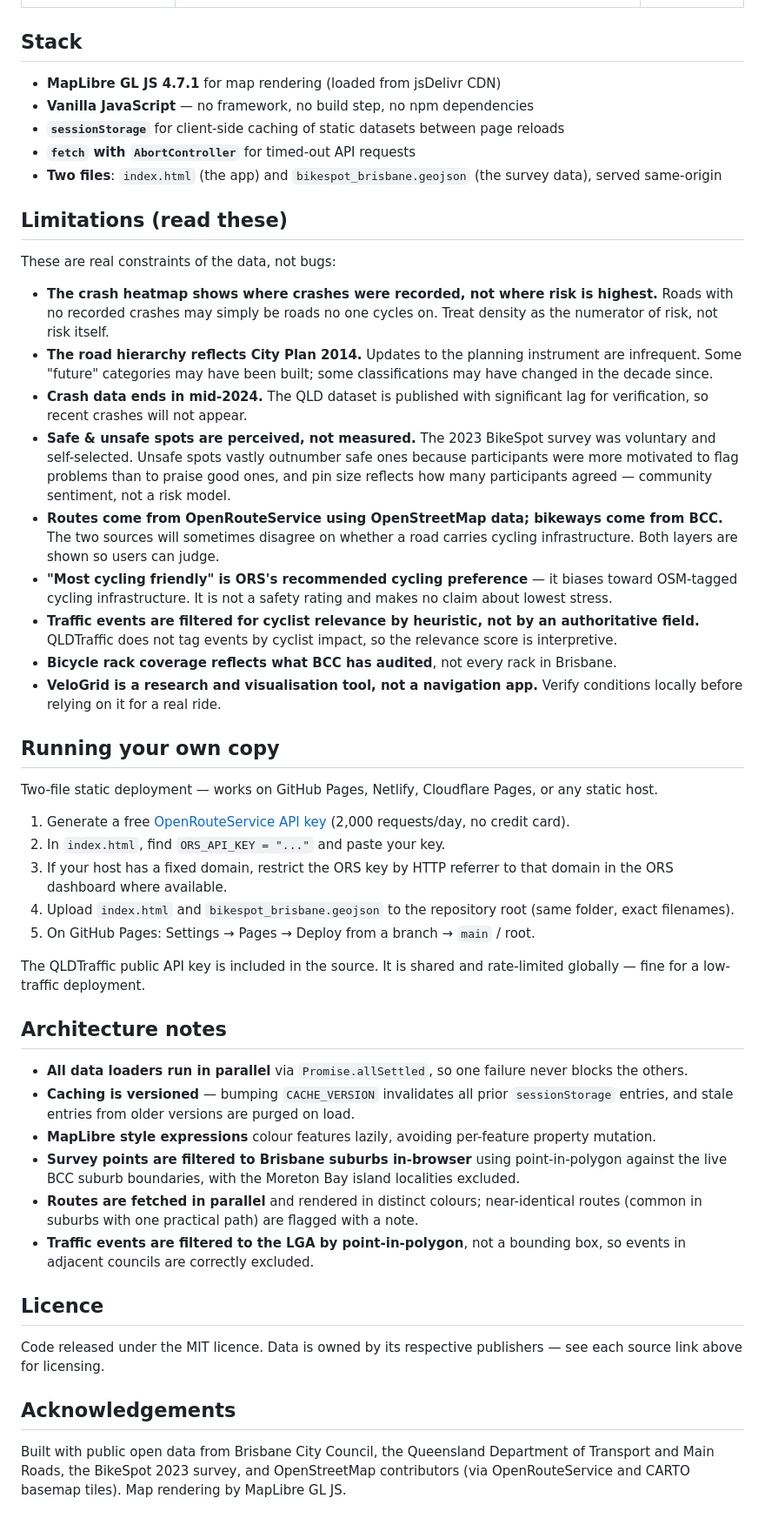
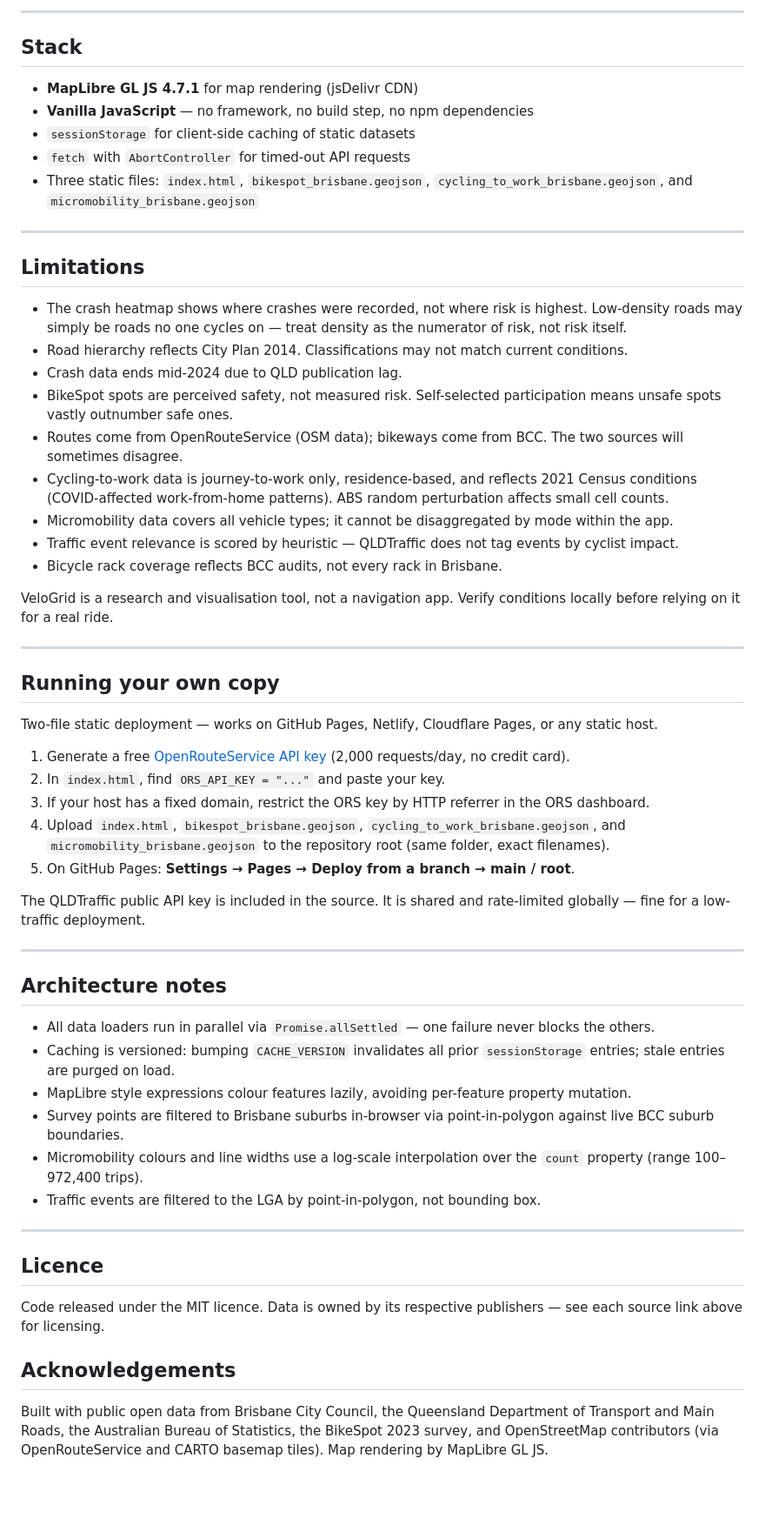
Before and after one commit to tilly4064/velogrid, a Markdown page: README.md, the part around one of its changes. Shown at 87% size. Rendered like a GitHub page; blank space fills up the shorter version.

```diff
--- a/README.md
+++ b/README.md
@@ -50,25 +56,30 @@ All data is loaded live from public APIs at page load, except the BikeSpot surve
+---
 
 ## Stack
 
-- **MapLibre GL JS 4.7.1** for map rendering (loaded from jsDelivr CDN)
+- **MapLibre GL JS 4.7.1** for map rendering (jsDelivr CDN)
 - **Vanilla JavaScript** — no framework, no build step, no npm dependencies
-- **`sessionStorage`** for client-side caching of static datasets between page reloads
-- **`fetch` with `AbortController`** for timed-out API requests
-- **Two files**: `index.html` (the app) and `bikespot_brisbane.geojson` (the survey data), served same-origin
+- `sessionStorage` for client-side caching of static datasets
+- `fetch` with `AbortController` for timed-out API requests
+- Three static files: `index.html`, `bikespot_brisbane.geojson`, `cycling_to_work_brisbane.geojson`, and `micromobility_brisbane.geojson`
 
-## Limitations (read these)
+---
 
-These are real constraints of the data, not bugs:
+## Limitations
 
-- **The crash heatmap shows where crashes were recorded, not where risk is highest.** Roads with no recorded crashes may simply be roads no one cycles on. Treat density as the numerator of risk, not risk itself.
-- **The road hierarchy reflects City Plan 2014.** Updates to the planning instrument are infrequent. Some "future" categories may have been built; some classifications may have changed in the decade since.
-- **Crash data ends in mid-2024.** The QLD dataset is published with significant lag for verification, so recent crashes will not appear.
-- **Safe & unsafe spots are perceived, not measured.** The 2023 BikeSpot survey was voluntary and self-selected. Unsafe spots vastly outnumber safe ones because participants were more motivated to flag problems than to praise good ones, and pin size reflects how many participants agreed — community sentiment, not a risk model.
-- **Routes come from OpenRouteService using OpenStreetMap data; bikeways come from BCC.** The two sources will sometimes disagree on whether a road carries cycling infrastructure. Both layers are shown so users can judge.
-- **"Most cycling friendly" is ORS's recommended cycling preference** — it biases toward OSM-tagged cycling infrastructure. It is not a safety rating and makes no claim about lowest stress.
-- **Traffic events are filtered for cyclist relevance by heuristic, not by an authoritative field.** QLDTraffic does not tag events by cyclist impact, so the relevance score is interpretive.
-- **Bicycle rack coverage reflects what BCC has audited**, not every rack in Brisbane.
-- **VeloGrid is a research and visualisation tool, not a navigation app.** Verify conditions locally before relying on it for a real ride.
+- The crash heatmap shows where crashes were recorded, not where risk is highest. Low-density roads may simply be roads no one cycles on — treat density as the numerator of risk, not risk itself.
+- Road hierarchy reflects City Plan 2014. Classifications may not match current conditions.
+- Crash data ends mid-2024 due to QLD publication lag.
+- BikeSpot spots are perceived safety, not measured risk. Self-selected participation means unsafe spots vastly outnumber safe ones.
+- Routes come from OpenRouteService (OSM data); bikeways come from BCC. The two sources will sometimes disagree.
+- Cycling-to-work data is journey-to-work only, residence-based, and reflects 2021 Census conditions (COVID-affected work-from-home patterns). ABS random perturbation affects small cell counts.
+- Micromobility data covers all vehicle types; it cannot be disaggregated by mode within the app.
+- Traffic event relevance is scored by heuristic — QLDTraffic does not tag events by cyclist impact.
+- Bicycle rack coverage reflects BCC audits, not every rack in Brisbane.
+
+VeloGrid is a research and visualisation tool, not a navigation app. Verify conditions locally before relying on it for a real ride.
+
+---
 
 ## Running your own copy
 
@@ -78,18 +89,22 @@ Two-file static deployment — works on GitHub Pages, Netlify, Cloudflare Pages,
 2. In `index.html`, find `ORS_API_KEY = "..."` and paste your key.
-3. If your host has a fixed domain, restrict the ORS key by HTTP referrer to that domain in the ORS dashboard where available.
-4. Upload `index.html` and `bikespot_brisbane.geojson` to the repository root (same folder, exact filenames).
-5. On GitHub Pages: Settings → Pages → Deploy from a branch → `main` / root.
+3. If your host has a fixed domain, restrict the ORS key by HTTP referrer in the ORS dashboard.
+4. Upload `index.html`, `bikespot_brisbane.geojson`, `cycling_to_work_brisbane.geojson`, and `micromobility_brisbane.geojson` to the repository root (same folder, exact filenames).
+5. On GitHub Pages: **Settings → Pages → Deploy from a branch → main / root**.
 
 The QLDTraffic public API key is included in the source. It is shared and rate-limited globally — fine for a low-traffic deployment.
 
+---
+
 ## Architecture notes
 
-- **All data loaders run in parallel** via `Promise.allSettled`, so one failure never blocks the others.
-- **Caching is versioned** — bumping `CACHE_VERSION` invalidates all prior `sessionStorage` entries, and stale entries from older versions are purged on load.
-- **MapLibre style expressions** colour features lazily, avoiding per-feature property mutation.
-- **Survey points are filtered to Brisbane suburbs in-browser** using point-in-polygon against the live BCC suburb boundaries, with the Moreton Bay island localities excluded.
-- **Routes are fetched in parallel** and rendered in distinct colours; near-identical routes (common in suburbs with one practical path) are flagged with a note.
-- **Traffic events are filtered to the LGA by point-in-polygon**, not a bounding box, so events in adjacent councils are correctly excluded.
+- All data loaders run in parallel via `Promise.allSettled` — one failure never blocks the others.
+- Caching is versioned: bumping `CACHE_VERSION` invalidates all prior `sessionStorage` entries; stale entries are purged on load.
+- MapLibre style expressions colour features lazily, avoiding per-feature property mutation.
+- Survey points are filtered to Brisbane suburbs in-browser via point-in-polygon against live BCC suburb boundaries.
+- Micromobility colours and line widths use a log-scale interpolation over the `count` property (range 100–972,400 trips).
+- Traffic events are filtered to the LGA by point-in-polygon, not bounding box.
+
+---
 
 ## Licence
 
@@ -97,4 +112,4 @@ Code released under the MIT licence. Data is owned by its respective publishers
 
 ## Acknowledgements
 
-Built with public open data from Brisbane City Council, the Queensland Department of Transport and Main Roads, the BikeSpot 2023 survey, and OpenStreetMap contributors (via OpenRouteService and CARTO basemap tiles). Map rendering by MapLibre GL JS.
+Built with public open data from Brisbane City Council, the Queensland Department of Transport and Main Roads, the Australian Bureau of Statistics, the BikeSpot 2023 survey, and OpenStreetMap contributors (via OpenRouteService and CARTO basemap tiles). Map rendering by MapLibre GL JS.
```
Also changed, not shown: other parts of README.md (+37 -31 lines).
